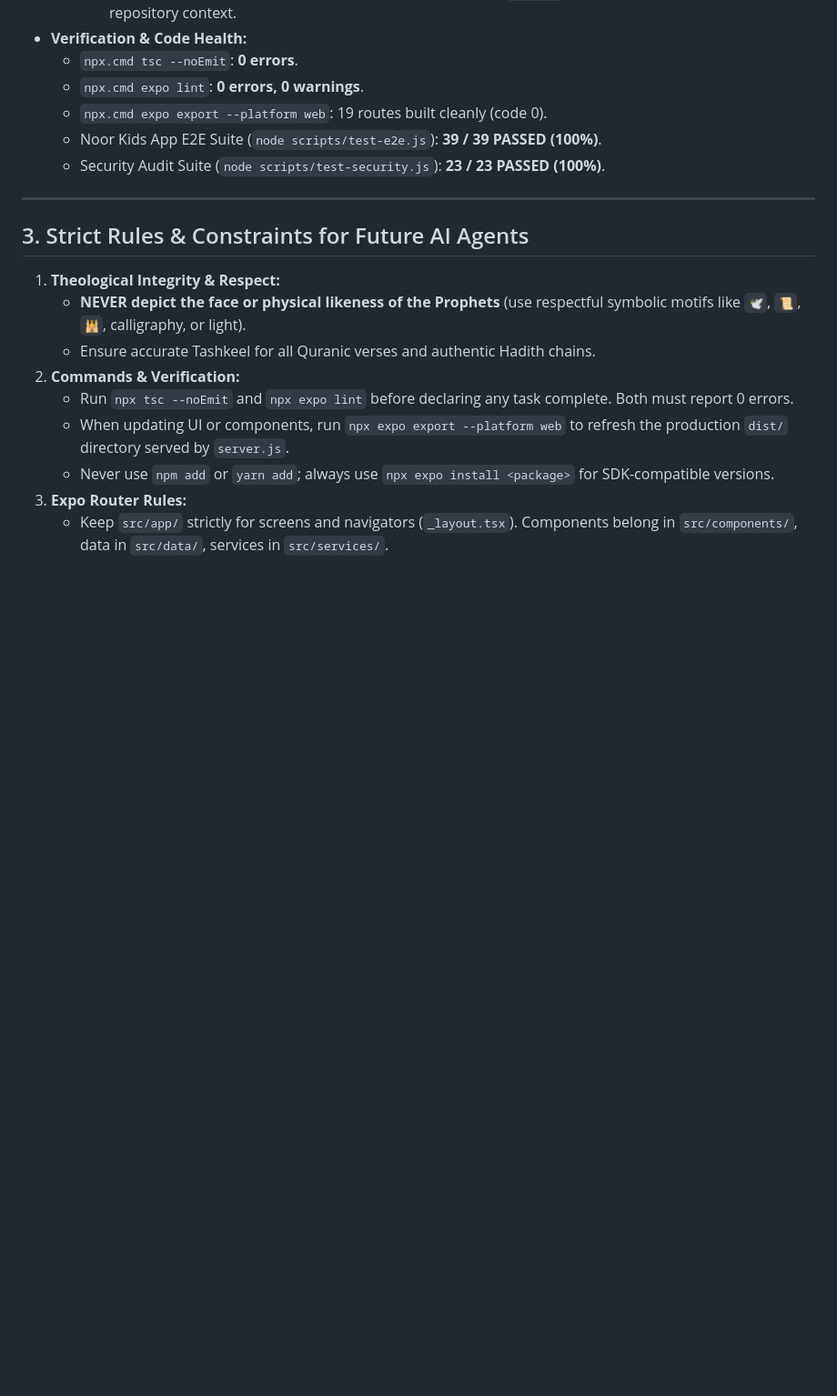
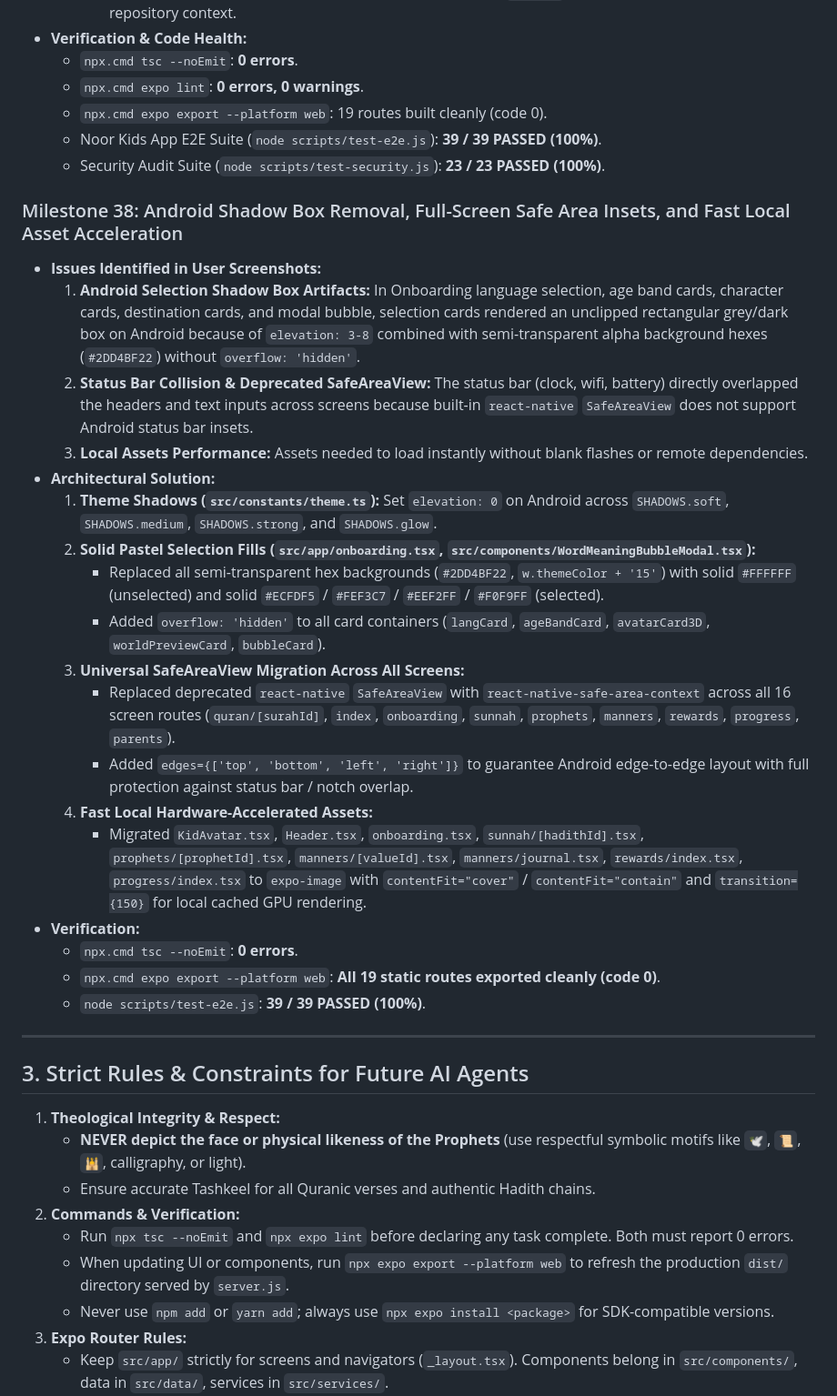
Before and after one commit to abdobody2040/rawdakids, a Markdown page: MEMORY.md, the part around the change. Shown at 91% size. GitHub-like rendering; blank space fills up the shorter version.

Commit message:
docs(memory): record milestone 38 for android shadow elevation fix, safe area context, and fast local assets

```diff
--- a/MEMORY.md
+++ b/MEMORY.md
@@ -650,6 +650,26 @@
   - Noor Kids App E2E Suite (`node scripts/test-e2e.js`): **39 / 39 PASSED (100%)**.
   - Security Audit Suite (`node scripts/test-security.js`): **23 / 23 PASSED (100%)**.
 
+### Milestone 38: Android Shadow Box Removal, Full-Screen Safe Area Insets, and Fast Local Asset Acceleration
+- **Issues Identified in User Screenshots:**
+  1. **Android Selection Shadow Box Artifacts:** In Onboarding language selection, age band cards, character cards, destination cards, and modal bubble, selection cards rendered an unclipped rectangular grey/dark box on Android because of `elevation: 3-8` combined with semi-transparent alpha background hexes (`#2DD4BF22`) without `overflow: 'hidden'`.
+  2. **Status Bar Collision & Deprecated SafeAreaView:** The status bar (clock, wifi, battery) directly overlapped the headers and text inputs across screens because built-in `react-native` `SafeAreaView` does not support Android status bar insets.
+  3. **Local Assets Performance:** Assets needed to load instantly without blank flashes or remote dependencies.
+- **Architectural Solution:**
+  1. **Theme Shadows (`src/constants/theme.ts`):** Set `elevation: 0` on Android across `SHADOWS.soft`, `SHADOWS.medium`, `SHADOWS.strong`, and `SHADOWS.glow`.
+  2. **Solid Pastel Selection Fills (`src/app/onboarding.tsx`, `src/components/WordMeaningBubbleModal.tsx`):**
+     - Replaced all semi-transparent hex backgrounds (`#2DD4BF22`, `w.themeColor + '15'`) with solid `#FFFFFF` (unselected) and solid `#ECFDF5` / `#FEF3C7` / `#EEF2FF` / `#F0F9FF` (selected).
+     - Added `overflow: 'hidden'` to all card containers (`langCard`, `ageBandCard`, `avatarCard3D`, `worldPreviewCard`, `bubbleCard`).
+  3. **Universal SafeAreaView Migration Across All Screens:**
+     - Replaced deprecated `react-native` `SafeAreaView` with `react-native-safe-area-context` across all 16 screen routes (`quran/[surahId]`, `index`, `onboarding`, `sunnah`, `prophets`, `manners`, `rewards`, `progress`, `parents`).
+     - Added `edges={['top', 'bottom', 'left', 'right']}` to guarantee Android edge-to-edge layout with full protection against status bar / notch overlap.
+  4. **Fast Local Hardware-Accelerated Assets:**
+     - Migrated `KidAvatar.tsx`, `Header.tsx`, `onboarding.tsx`, `sunnah/[hadithId].tsx`, `prophets/[prophetId].tsx`, `manners/[valueId].tsx`, `manners/journal.tsx`, `rewards/index.tsx`, `progress/index.tsx` to `expo-image` with `contentFit="cover"` / `contentFit="contain"` and `transition={150}` for local cached GPU rendering.
+- **Verification:**
+  - `npx.cmd tsc --noEmit`: **0 errors**.
+  - `npx.cmd expo export --platform web`: **All 19 static routes exported cleanly (code 0)**.
+  - `node scripts/test-e2e.js`: **39 / 39 PASSED (100%)**.
+
 ---
 
 
```
